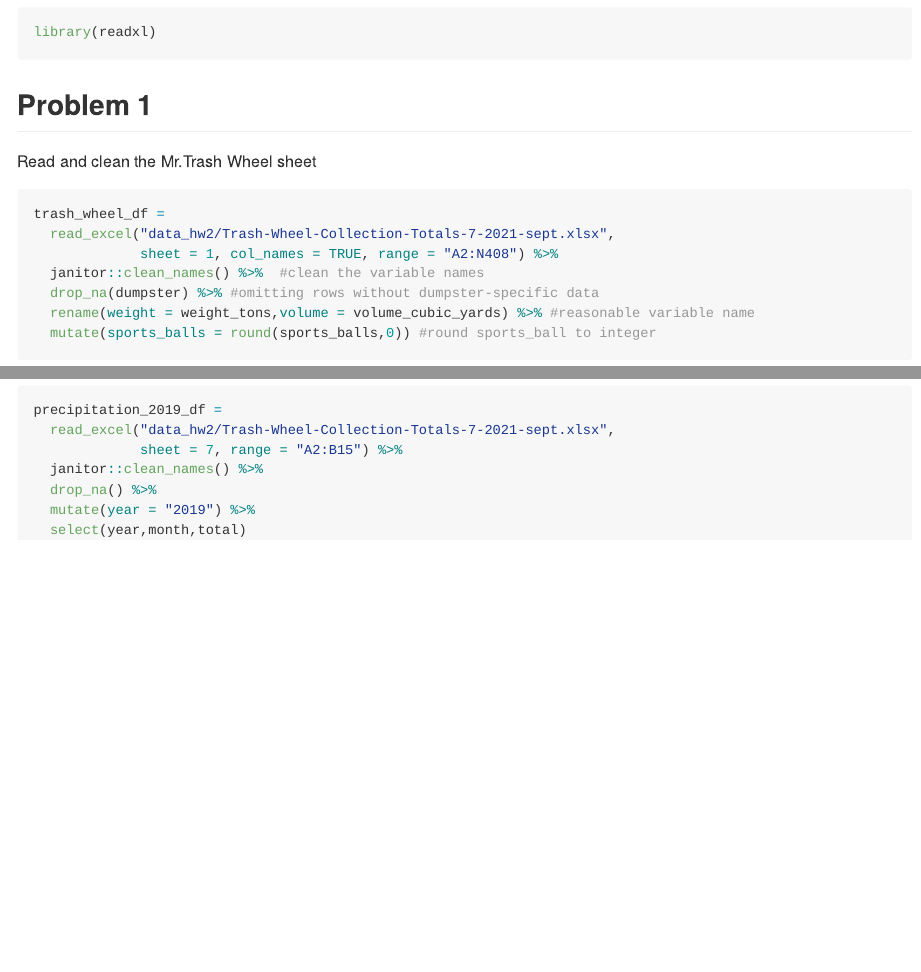
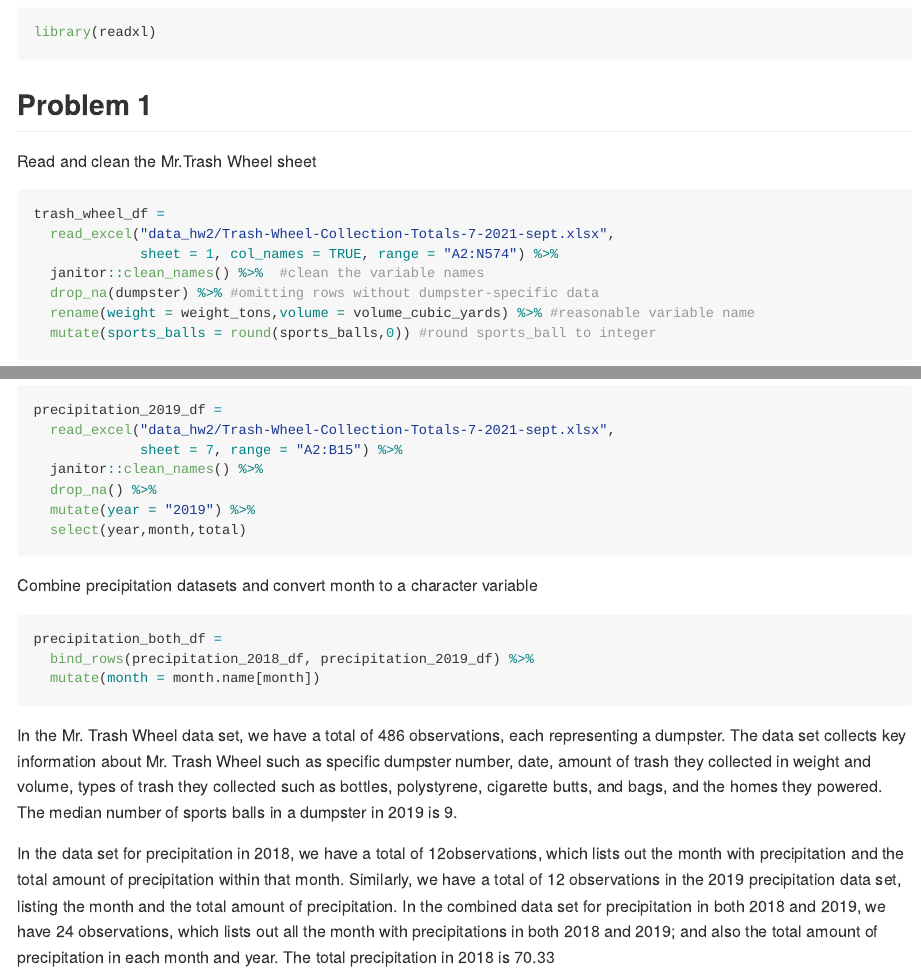
Before and after one commit to Ym2813/p8105_hw2_ym2813, an R Markdown document (p8105_hw2_ym2813.Rmd): the page in a window 1100 px wide, from 450 px down, and a second part further down, joined at a grey line. Rendered offline with R 4.5, knitr and Pandoc, with nearby package versions; column names are cleaned by a stand-in for the janitor package.

Commit message:
Upload the new version of the data set, updated problem 1 to fit the changes of the new version.

````diff
--- a/p8105_hw2_ym2813.Rmd
+++ b/p8105_hw2_ym2813.Rmd
@@ -17,7 +17,7 @@ Read and clean the Mr.Trash Wheel sheet
 ```{r}
 trash_wheel_df =
   read_excel("data_hw2/Trash-Wheel-Collection-Totals-7-2021-sept.xlsx",
-             sheet = 1, col_names = TRUE, range = "A2:N408") %>%
+             sheet = 1, col_names = TRUE, range = "A2:N574") %>%
   janitor::clean_names() %>%  #clean the variable names
   drop_na(dumpster) %>% #omitting rows without dumpster-specific data
   rename(weight = weight_tons,volume = volume_cubic_yards) %>% #reasonable variable name
@@ -47,3 +47,16 @@ precipitation_2019_df =
   mutate(year = "2019") %>%
   select(year,month,total)
 ```
+
+Combine precipitation datasets and convert month to a character variable
+
+```{r}
+precipitation_both_df =
+  bind_rows(precipitation_2018_df, precipitation_2019_df) %>%
+  mutate(month = month.name[month])
+```
+
+In the Mr. Trash Wheel data set, we have a total of `r nrow(trash_wheel_df)` observations, each representing a dumpster. The data set collects key information about Mr. Trash Wheel such as specific dumpster number, date, amount of trash they collected in weight and volume, types of trash they collected such as bottles, polystyrene, cigarette butts, and bags, and the homes they powered. The median number of sports balls in a dumpster in 2019 is `r trash_wheel_df %>% filter(year == 2019) %>% pull(sports_balls) %>% median()`.
+
+In the data set for precipitation in 2018, we have a total of `r nrow(precipitation_2018_df)`observations, which lists out the month with precipitation and the total amount of precipitation within that month.
+Similarly, we have a total of `r nrow(precipitation_2019_df)` observations in the 2019 precipitation data set, listing the month and the total amount of  precipitation. In the combined data set for precipitation in both 2018 and 2019, we have `r nrow(precipitation_both_df)` observations, which lists out all the month with precipitations in both 2018 and 2019; and also the total amount of precipitation in each month and year. The total precipitation in 2018 is `r precipitation_both_df %>% filter(year == 2018) %>% pull(total) %>% sum()`
````
Also changed, not shown: data_hw2/~$Trash-Wheel-Collection-Totals-7-2021-sept.xlsx (added), p8105_hw2_ym2813.md.
